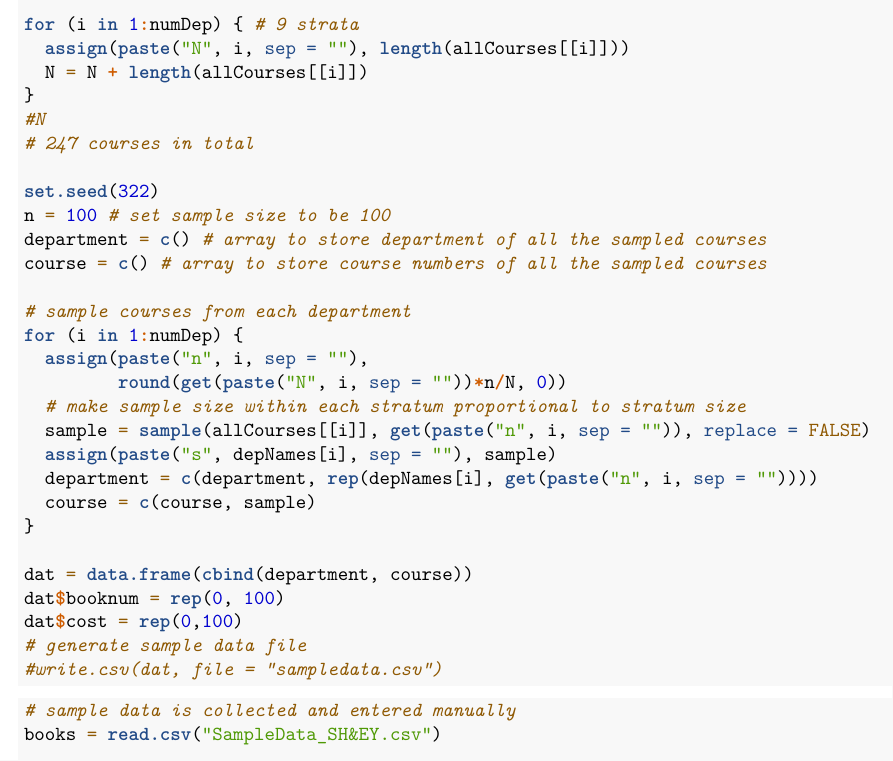
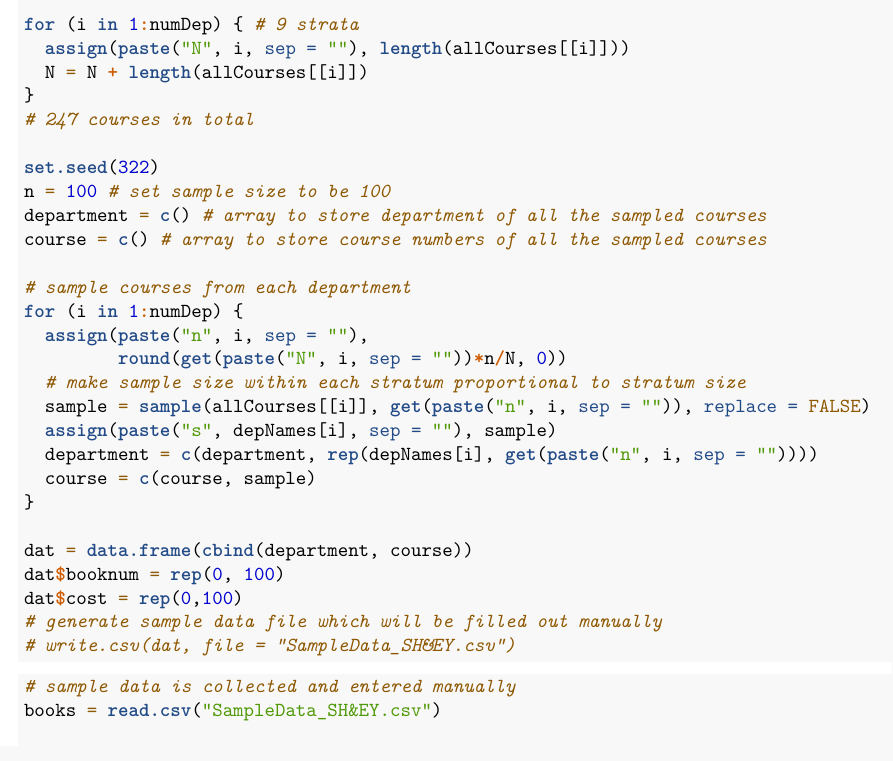
Before and after one commit to eddieyang97/STA322-Proj1, an R Markdown document (project1.Rmd): part of page 3 of 6, cut so that both start at the same text. Rendered offline with R 4.5, knitr and Pandoc, then LaTeX, with nearby package versions; some code elsewhere in the file could not run offline.

Commit message:
edited report

````diff
--- a/project1.Rmd
+++ b/project1.Rmd
@@ -67,7 +67,6 @@ for (i in 1:numDep) { # 9 strata
   assign(paste("N", i, sep = ""), length(allCourses[[i]]))
   N = N + length(allCourses[[i]])
 }
-#N
 # 247 courses in total
 
 set.seed(322)
@@ -89,8 +88,8 @@ for (i in 1:numDep) {
 dat = data.frame(cbind(department, course))
 dat$booknum = rep(0, 100)
 dat$cost = rep(0,100)
-# generate sample data file
-#write.csv(dat, file = "sampledata.csv")
+# generate sample data file which will be filled out manually
+# write.csv(dat, file = "SampleData_SH&EY.csv")
 ```
 
 
````
Also changed, not shown: project1.pdf.
